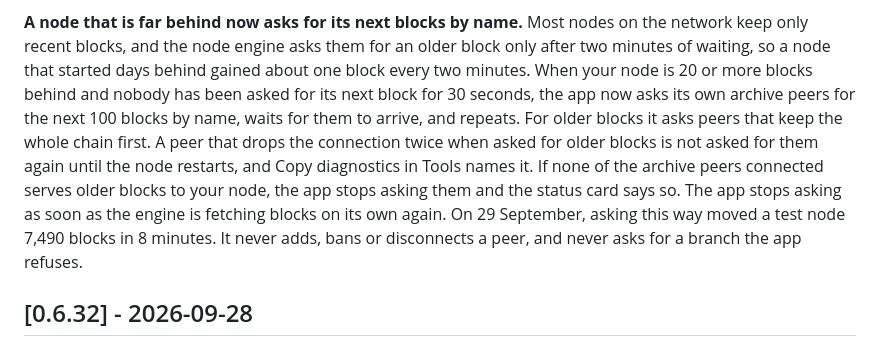
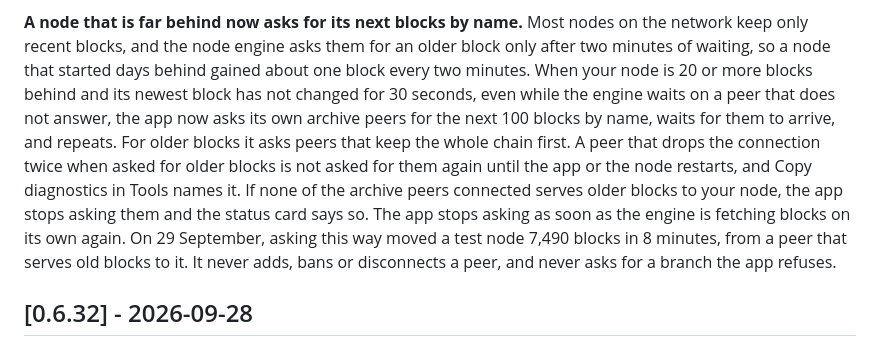
Before and after one commit to MendeMatthias/easynode, a Markdown page: apps/node/CHANGELOG.md, the part around the change. Rendered like a GitHub page.

Commit message:
changelog: the catch-up help starts when the newest block stands still, and the 7,490 figure says whose peer
The trigger is now the newest block not changing for 30 seconds, even
while the engine waits on a peer that does not answer (the mainnet run of 30
September). The 29 September figure says it came from a peer that serves
old blocks to that node, and the marks reset when the app or the node
restarts.

Co-Authored-By: Claude Opus 5.5 <noreply@anthropic.com>

```diff
--- a/apps/node/CHANGELOG.md
+++ b/apps/node/CHANGELOG.md
@@ -28,17 +28,19 @@ blocks the node does not have, overrule it, and the line says which one it is.
 nodes on the network keep only recent blocks, and the node engine asks them
 for an older block only after two minutes of waiting, so a node that started
 days behind gained about one block every two minutes. When your node is 20 or
-more blocks behind and nobody has been asked for its next block for 30
-seconds, the app now asks its own archive peers for the next 100 blocks by
-name, waits for them to arrive, and repeats. For older blocks it asks peers
-that keep the whole chain first. A peer that drops the connection twice when
-asked for older blocks is not asked for them again until the node restarts,
-and Copy diagnostics in Tools names it. If none of the archive peers
-connected serves older blocks to your node, the app stops asking them and
-the status card says so. The app stops asking as soon as the engine is
-fetching blocks on its own again. On 29 September, asking this way moved a
-test node 7,490 blocks in 8 minutes. It never adds, bans or disconnects a
-peer, and never asks for a branch the app refuses.
+more blocks behind and its newest block has not changed for 30 seconds, even
+while the engine waits on a peer that does not answer, the app now asks its
+own archive peers for the next 100 blocks by name, waits for them to arrive,
+and repeats. For older blocks it asks peers that keep the whole chain first.
+A peer that drops the connection twice when asked for older blocks is not
+asked for them again until the app or the node restarts, and Copy
+diagnostics in Tools names it. If none of the archive peers connected serves
+older blocks to your node, the app stops asking them and the status card
+says so. The app stops asking as soon as the engine is fetching blocks on
+its own again. On 29 September, asking this way moved a test node 7,490
+blocks in 8 minutes, from a peer that serves old blocks to it. It never
+adds, bans or disconnects a peer, and never asks for a branch the app
+refuses.
 
 ## [0.6.32] - 2026-09-28
 
```
